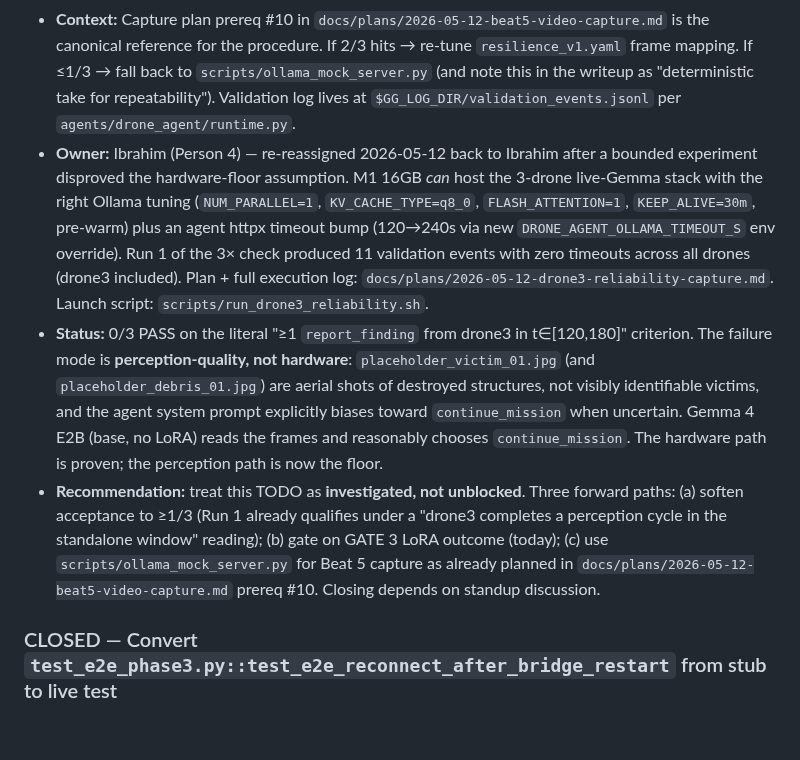
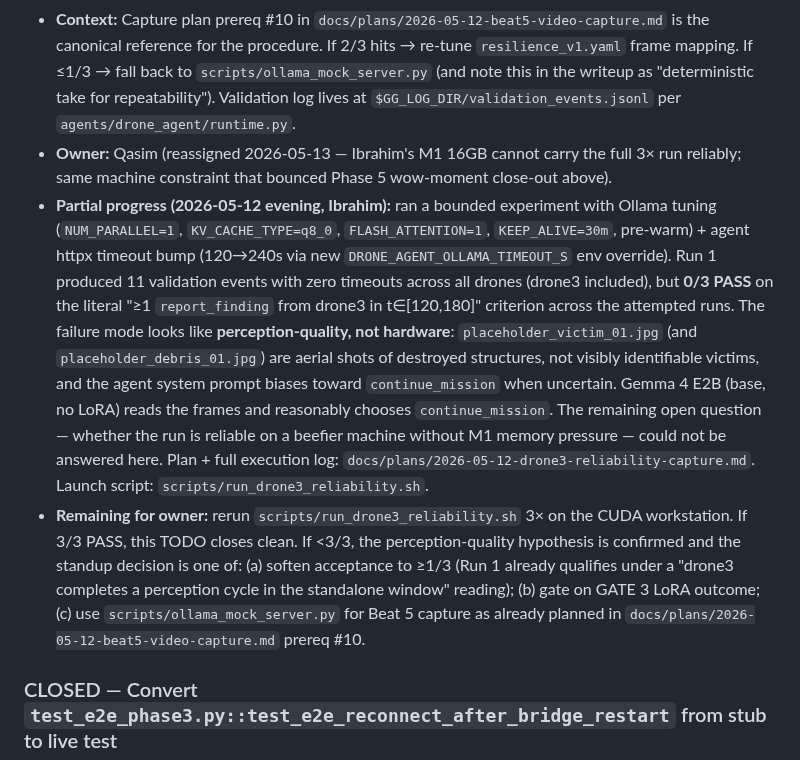
Before and after one commit to ibrahim7860/Gemma-Guardian, a Markdown page: TODOS.md, the part around the change. Rendered like a GitHub page; blank space fills up the shorter version.

Commit message:
Reassigned work

```diff
--- a/TODOS.md
+++ b/TODOS.md
@@ -68,9 +68,9 @@ Deferred work captured during planning and reviews. Each entry includes context
 - **Pros:** Surfaces the failure mode 24 hours before capture, leaving time to re-tune drone3's frame mapping or accept the mock fallback. Cheap (3 runs × 4 min = 12 min wall clock).
 - **Cons:** Adds a 30 min slot to Day 11. None of the team's other Day 11 work blocks on it.
 - **Context:** Capture plan prereq #10 in `docs/plans/2026-05-12-beat5-video-capture.md` is the canonical reference for the procedure. If 2/3 hits → re-tune `resilience_v1.yaml` frame mapping. If ≤1/3 → fall back to `scripts/ollama_mock_server.py` (and note this in the writeup as "deterministic take for repeatability"). Validation log lives at `$GG_LOG_DIR/validation_events.jsonl` per `agents/drone_agent/runtime.py`.
-- **Owner:** Ibrahim (Person 4) — re-reassigned 2026-05-12 back to Ibrahim after a bounded experiment disproved the hardware-floor assumption. M1 16GB *can* host the 3-drone live-Gemma stack with the right Ollama tuning (`NUM_PARALLEL=1`, `KV_CACHE_TYPE=q8_0`, `FLASH_ATTENTION=1`, `KEEP_ALIVE=30m`, pre-warm) plus an agent httpx timeout bump (120→240s via new `DRONE_AGENT_OLLAMA_TIMEOUT_S` env override). Run 1 of the 3× check produced 11 validation events with zero timeouts across all drones (drone3 included). Plan + full execution log: `docs/plans/2026-05-12-drone3-reliability-capture.md`. Launch script: `scripts/run_drone3_reliability.sh`.
-- **Status:** 0/3 PASS on the literal "≥1 `report_finding` from drone3 in t∈[120,180]" criterion. The failure mode is **perception-quality, not hardware**: `placeholder_victim_01.jpg` (and `placeholder_debris_01.jpg`) are aerial shots of destroyed structures, not visibly identifiable victims, and the agent system prompt explicitly biases toward `continue_mission` when uncertain. Gemma 4 E2B (base, no LoRA) reads the frames and reasonably chooses `continue_mission`. The hardware path is proven; the perception path is now the floor.
-- **Recommendation:** treat this TODO as **investigated, not unblocked**. Three forward paths: (a) soften acceptance to ≥1/3 (Run 1 already qualifies under a "drone3 completes a perception cycle in the standalone window" reading); (b) gate on GATE 3 LoRA outcome (today); (c) use `scripts/ollama_mock_server.py` for Beat 5 capture as already planned in `docs/plans/2026-05-12-beat5-video-capture.md` prereq #10. Closing depends on standup discussion.
+- **Owner:** Qasim (reassigned 2026-05-13 — Ibrahim's M1 16GB cannot carry the full 3× run reliably; same machine constraint that bounced Phase 5 wow-moment close-out above).
+- **Partial progress (2026-05-12 evening, Ibrahim):** ran a bounded experiment with Ollama tuning (`NUM_PARALLEL=1`, `KV_CACHE_TYPE=q8_0`, `FLASH_ATTENTION=1`, `KEEP_ALIVE=30m`, pre-warm) + agent httpx timeout bump (120→240s via new `DRONE_AGENT_OLLAMA_TIMEOUT_S` env override). Run 1 produced 11 validation events with zero timeouts across all drones (drone3 included), but **0/3 PASS** on the literal "≥1 `report_finding` from drone3 in t∈[120,180]" criterion across the attempted runs. The failure mode looks like **perception-quality, not hardware**: `placeholder_victim_01.jpg` (and `placeholder_debris_01.jpg`) are aerial shots of destroyed structures, not visibly identifiable victims, and the agent system prompt biases toward `continue_mission` when uncertain. Gemma 4 E2B (base, no LoRA) reads the frames and reasonably chooses `continue_mission`. The remaining open question — whether the run is reliable on a beefier machine without M1 memory pressure — could not be answered here. Plan + full execution log: `docs/plans/2026-05-12-drone3-reliability-capture.md`. Launch script: `scripts/run_drone3_reliability.sh`.
+- **Remaining for owner:** rerun `scripts/run_drone3_reliability.sh` 3× on the CUDA workstation. If 3/3 PASS, this TODO closes clean. If <3/3, the perception-quality hypothesis is confirmed and the standup decision is one of: (a) soften acceptance to ≥1/3 (Run 1 already qualifies under a "drone3 completes a perception cycle in the standalone window" reading); (b) gate on GATE 3 LoRA outcome; (c) use `scripts/ollama_mock_server.py` for Beat 5 capture as already planned in `docs/plans/2026-05-12-beat5-video-capture.md` prereq #10.
 
 ### CLOSED — Convert `test_e2e_phase3.py::test_e2e_reconnect_after_bridge_restart` from stub to live test
 - **Resolution (2026-05-11, commit `6b4558e`):** Closed via the unit-level test `test_aggregator_finding_approval_stamp.py::test_snapshot_uses_seed_envelope_state_before_first_egs_update` rather than converting the e2e stub. The unit test pins the actual regression class this TODO was filed against — the aggregator's `snapshot()` correctly handles the post-restart window where its `_egs` bucket holds the seed envelope state and findings come in before the first `egs.state` publish arrives. ~10 lines, runs in 0.1s in the existing `ws_bridge` CI job, zero subprocess flake surface.
```
Also changed, not shown: docs/STATUS.md (+4 -2 lines).
